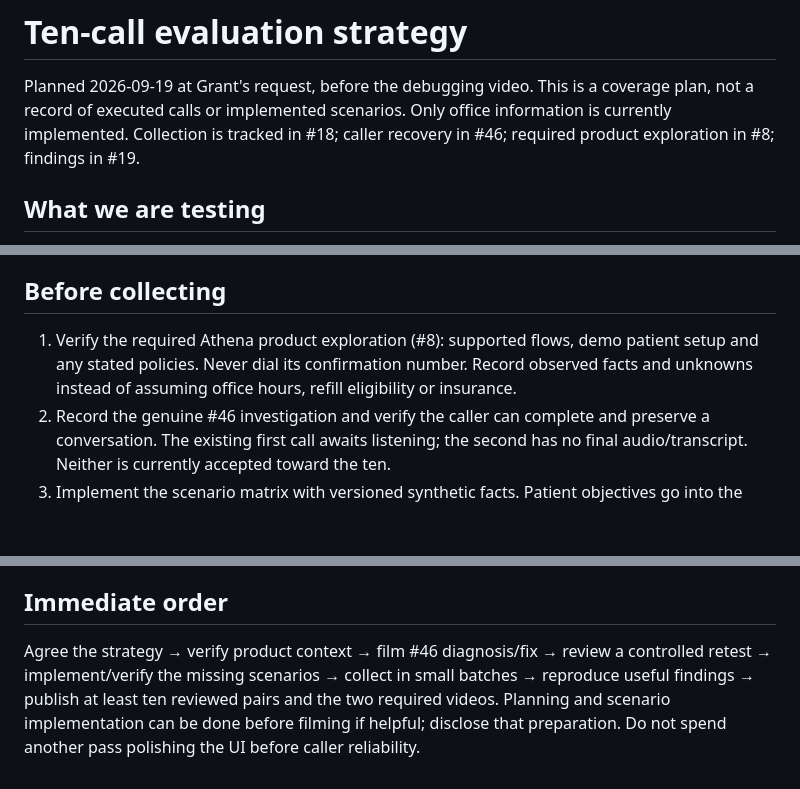
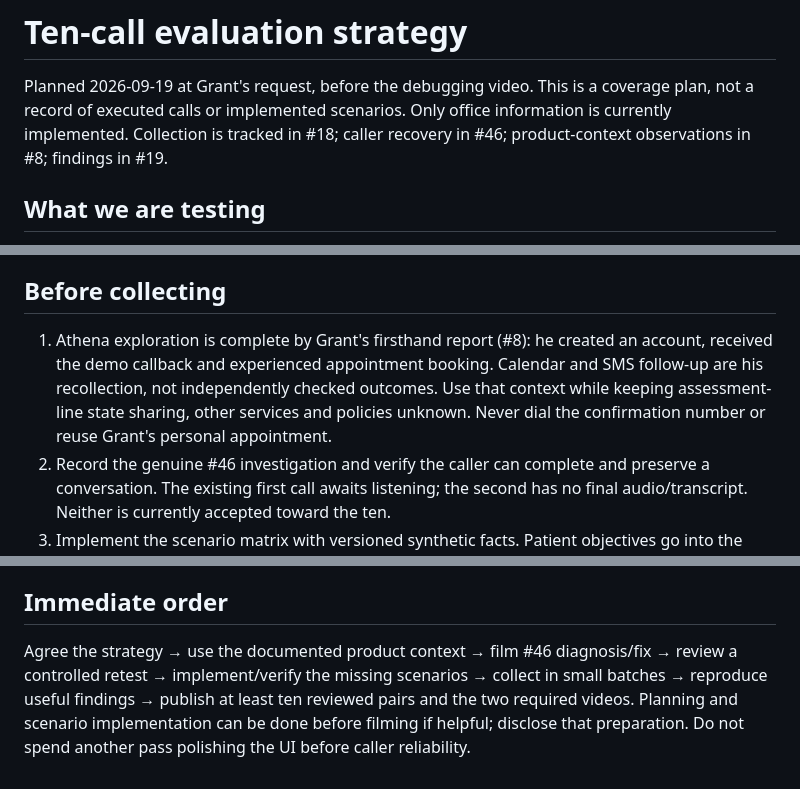
Before and after one commit to iamgrantedwards/patient-sim, a Markdown page: docs/TEST-STRATEGY.md, 3 parts joined by grey strips. Drawn GitHub-style; blank space fills up the shorter version.

```diff
--- a/docs/TEST-STRATEGY.md
+++ b/docs/TEST-STRATEGY.md
@@ -3,7 +3,7 @@
 Planned 2026-09-19 at Grant's request, before the debugging video. This is a coverage
 plan, not a record of executed calls or implemented scenarios. Only office information
 is currently implemented. Collection is tracked in #18; caller recovery in #46;
-required product exploration in #8; findings in #19.
+product-context observations in #8; findings in #19.
 
 ## What we are testing
 
@@ -25,9 +25,11 @@ is guidance, not a reason to stretch or cut a natural conversation.
 
 ## Before collecting
 
-1. Verify the required Athena product exploration (#8): supported flows, demo patient
-   setup and any stated policies. Never dial its confirmation number. Record observed
-   facts and unknowns instead of assuming office hours, refill eligibility or insurance.
+1. Athena exploration is complete by Grant's firsthand report (#8): he created an
+   account, received the demo callback and experienced appointment booking. Calendar
+   and SMS follow-up are his recollection, not independently checked outcomes. Use
+   that context while keeping assessment-line state sharing, other services and policies
+   unknown. Never dial the confirmation number or reuse Grant's personal appointment.
 2. Record the genuine #46 investigation and verify the caller can complete and preserve
    a conversation. The existing first call awaits listening; the second has no final
    audio/transcript. Neither is currently accepted toward the ten.
@@ -141,7 +143,7 @@ remains unresolved; do not promise that one monitoring fix explains it.
 
 ## Immediate order
 
-Agree the strategy → verify product context → film #46 diagnosis/fix → review a controlled
+Agree the strategy → use the documented product context → film #46 diagnosis/fix → review a controlled
 retest → implement/verify the missing scenarios → collect in small batches → reproduce
 useful findings → publish at least ten reviewed pairs and the two required videos.
 Planning and scenario implementation can be done before filming if helpful; disclose
```
Also changed, not shown: docs/ASSESSMENT.md (+1 -1 lines), docs/NOTEBOOK.md (+19 -0 lines).
